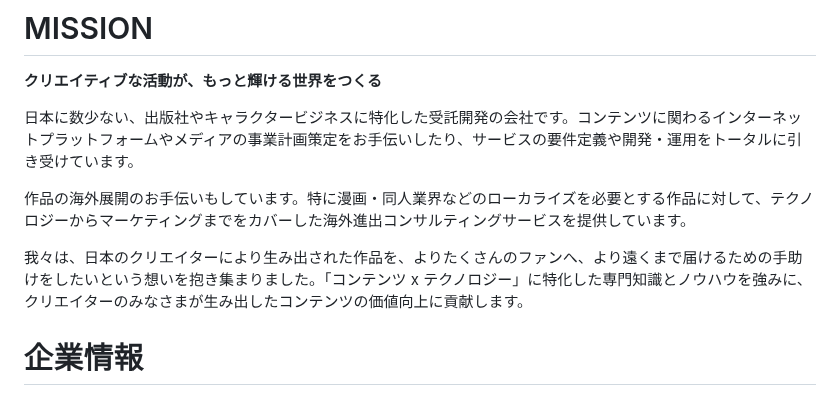
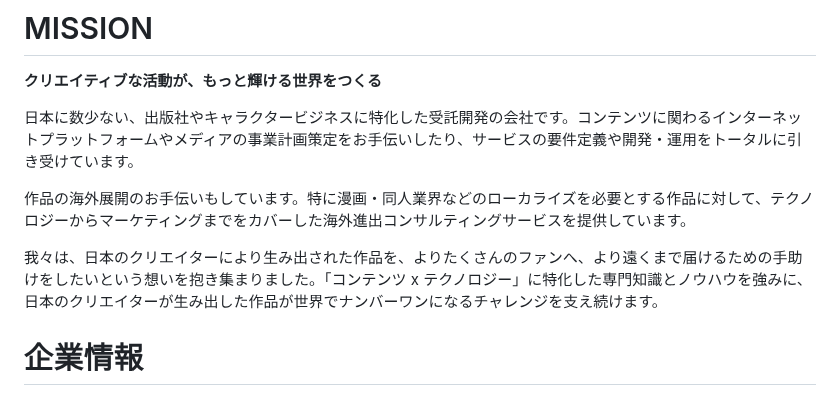
Before and after one commit to bootstrap-inc-jp/corporate-website, a Markdown page: hiring.md, the part around the change. GitHub-like rendering.

Commit message:
MISSIONを微調整

```diff
--- a/hiring.md
+++ b/hiring.md
@@ -6,7 +6,7 @@
 
 作品の海外展開のお手伝いもしています。特に漫画・同人業界などのローカライズを必要とする作品に対して、テクノロジーからマーケティングまでをカバーした海外進出コンサルティングサービスを提供しています。
 
-我々は、日本のクリエイターにより生み出された作品を、よりたくさんのファンへ、より遠くまで届けるための手助けをしたいという想いを抱き集まりました。「コンテンツ x テクノロジー」に特化した専門知識とノウハウを強みに、クリエイターのみなさまが生み出したコンテンツの価値向上に貢献します。
+我々は、日本のクリエイターにより生み出された作品を、よりたくさんのファンへ、より遠くまで届けるための手助けをしたいという想いを抱き集まりました。「コンテンツ x テクノロジー」に特化した専門知識とノウハウを強みに、日本のクリエイターが生み出した作品が世界でナンバーワンになるチャレンジを支え続けます。
 
 # 企業情報
 
```
